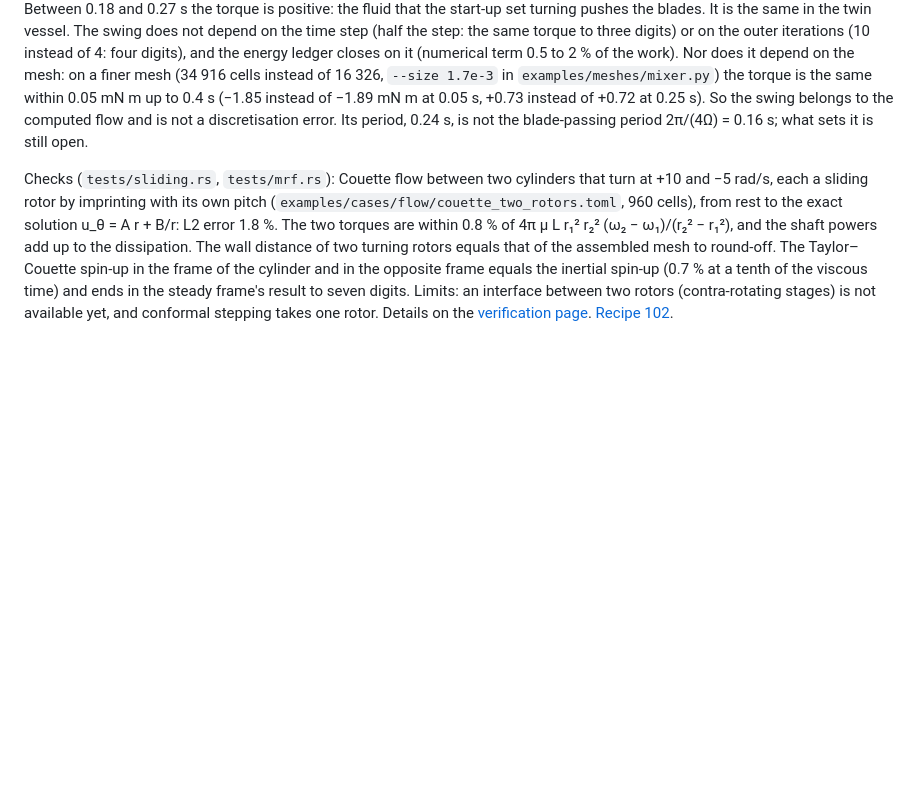
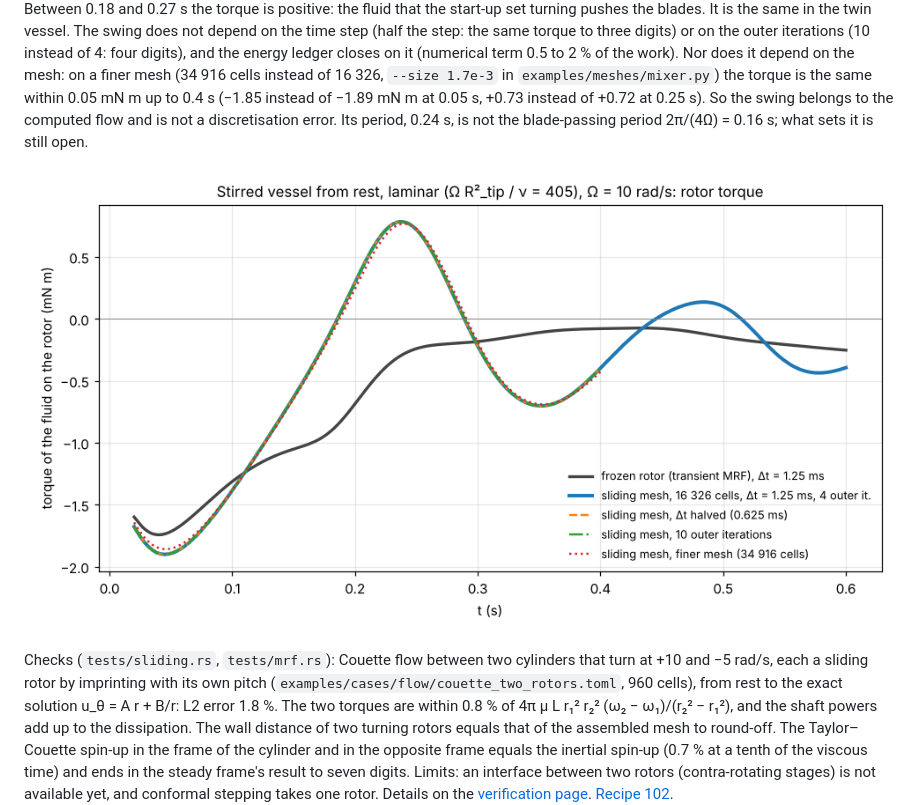
Before and after one commit to chiefenne/CFDCraft, a Markdown page: docs/gallery/flow.md, the part around the change. Rendered like a GitHub page; pictures changed too: docs/figures/gallery/mixer_torque_variants.png (added); blank space fills up the shorter version.

Commit message:
Gallery 102: torque of all variants in one plot
Co-Authored-By: Claude Opus 5.5 <noreply@anthropic.com>
Claude-Session: https://claude.ai/code/session_012imjwqFF627MkcfjnWmU6C

```diff
--- a/docs/gallery/flow.md
+++ b/docs/gallery/flow.md
@@ -1159,6 +1159,8 @@ is the same within 0.05 mN m up to 0.4 s (−1.85 instead of −1.89 mN m at
 computed flow and is not a discretisation error. Its period, 0.24 s, is not
 the blade-passing period 2π/(4Ω) = 0.16 s; what sets it is still open.
 
+![The rotor torque of the stirred vessel: frozen rotor, and the sliding mesh with the base settings, half the time step, ten outer iterations and a finer mesh; the four sliding curves lie on top of each other](../figures/gallery/mixer_torque_variants.png)
+
 Checks (`tests/sliding.rs`, `tests/mrf.rs`): Couette flow between two
 cylinders that turn at +10 and −5 rad/s, each a sliding rotor by imprinting
 with its own pitch (`examples/cases/flow/couette_two_rotors.toml`, 960
```
